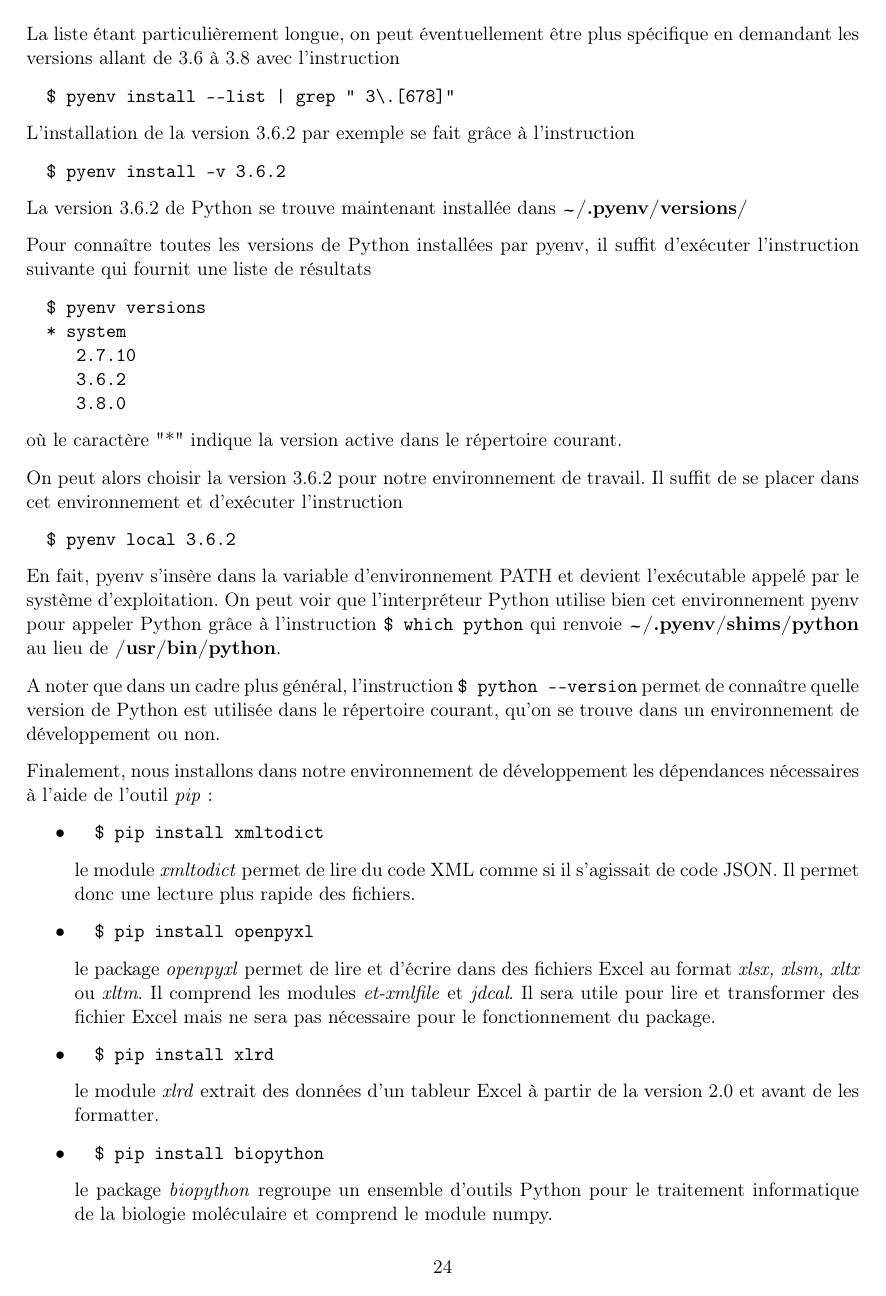
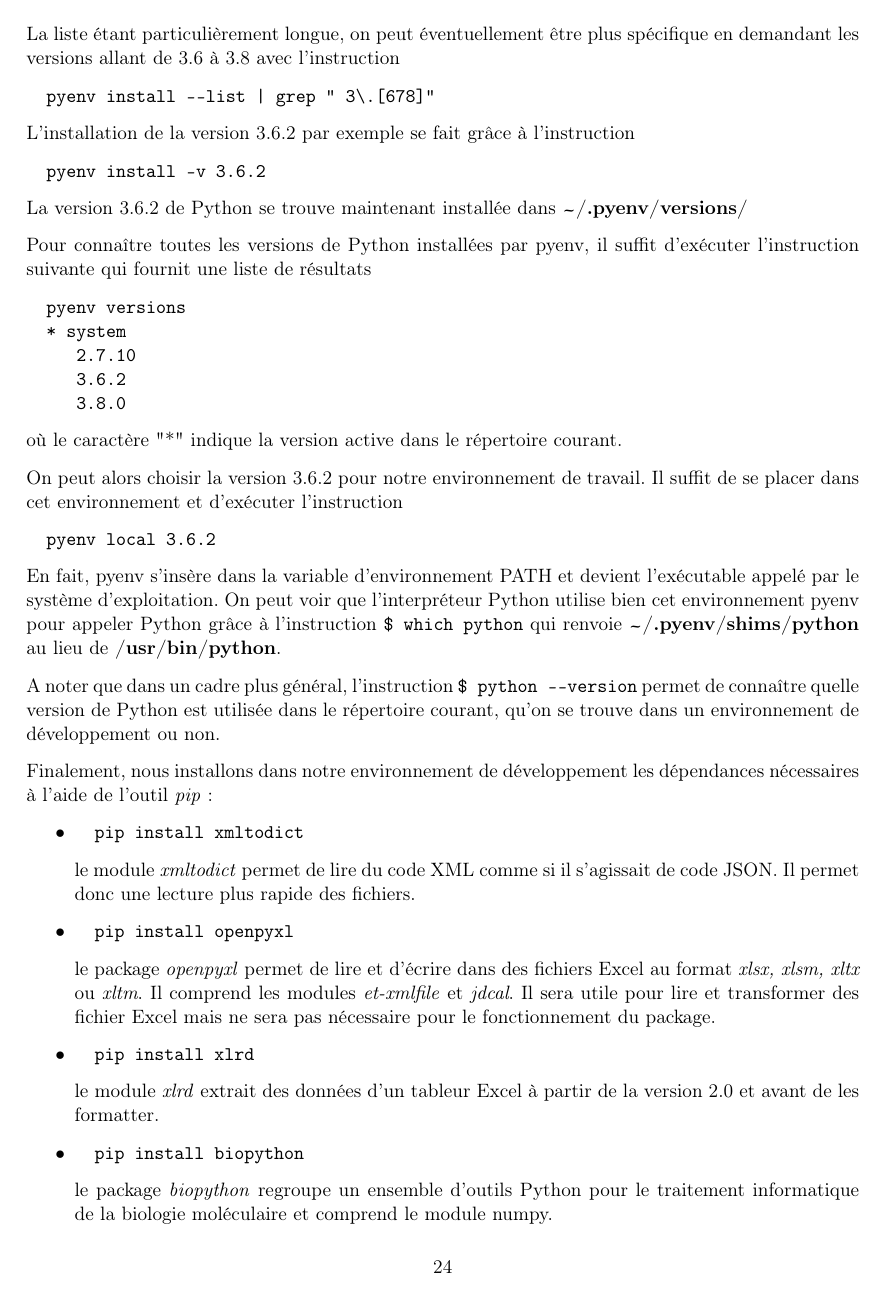
Before and after one commit to stephane-robin/Etat_art, a LaTeX document (rapport.tex): page 24 of 61. The pictures show the PDF file rapport.pdf that the author committed with the source.

Commit message:
working on report

```diff
--- a/rapport.tex
+++ b/rapport.tex
@@ -649,8 +649,8 @@ Avant de créer le package, il faut commencer par construire localement un progr
 L'outil de création d'environnement virtuel \textit{venv} nous permet de créer cet environnement de développement afin de tester les codes du projet. \textit{venv} commence par constituer un dossier contenant tous les exécutables nécessaires à l'utilisation des modules d'un projet Python.
 
 Dans le cadre de notre étude, nous créons un répertoire \textbf{biologie}, nous nous plaçons dedans puis nous créons, à l'aide de \textit{venv}, un environnement de développement \textbf{env\_bio}.
-\begin{verbatim}  $ cd biologie
-  $ python3 -m venv env_bio\end{verbatim}
+\begin{verbatim}  cd biologie
+  python3 -m venv env_bio\end{verbatim}
 
 Dans cet environnement vient d'être créé le répertoire \textbf{bin} comprenant notamment le fichier activate, qui permet d'activer les fonctionnalités de notre environnement.
 Cette activation ne peut se faire qu'à partir du répertoire parent \textbf{biologie}. Il faut ensuite se placer à l'intérieur de \textbf{env\_bio} pour définir les modules utiles à l'environnement.
@@ -660,17 +660,17 @@ Cette activation ne peut se faire qu'à partir du répertoire parent \textbf{bio
 La plupart des systèmes d'exploitation incorporent Python2.7 par défaut. Il convient donc de définir une version 3 de Python dans cet environnement de développement, et plus précisément une version 3.6 ou supérieure. Pour cela, le module \textit{pyenv} \index{pyenv} nous permet de définir une version de Python comme version locale de travail dans l'environnement.
 
 On peut ainsi choisir parmi les versions disponibles, grâce à l'instruction
-\begin{verbatim}  $ pyenv install --list\end{verbatim}
+\begin{verbatim}  pyenv install --list\end{verbatim}
 La liste étant particulièrement longue, on peut éventuellement être plus spécifique en demandant les versions allant de 3.6 à 3.8 avec l'instruction
-\begin{verbatim}  $ pyenv install --list | grep " 3\.[678]"\end{verbatim}
+\begin{verbatim}  pyenv install --list | grep " 3\.[678]"\end{verbatim}
 
 L'installation de la version 3.6.2 par exemple se fait grâce à l'instruction
-\begin{verbatim}  $ pyenv install -v 3.6.2\end{verbatim}
+\begin{verbatim}  pyenv install -v 3.6.2\end{verbatim}
 
 La version 3.6.2 de Python se trouve maintenant installée dans \textbf{\raisebox{-1ex}{\textasciitilde}/.pyenv/versions/}
 
 Pour connaître toutes les versions de Python installées par pyenv, il suffit d'exécuter l'instruction suivante qui fournit une liste de résultats
-\begin{verbatim}  $ pyenv versions
+\begin{verbatim}  pyenv versions
   * system
      2.7.10
      3.6.2
@@ -678,7 +678,7 @@ Pour connaître toutes les versions de Python installées par pyenv, il suffit d
 où le caractère "*" indique la version active dans le répertoire courant.
 
 On peut alors choisir la version 3.6.2 pour notre environnement de travail. Il suffit de se placer dans cet environnement et d'exécuter l'instruction
-\begin{verbatim}  $ pyenv local 3.6.2\end{verbatim}
+\begin{verbatim}  pyenv local 3.6.2\end{verbatim}
 
 En fait, pyenv s'insère dans la variable d'environnement PATH et devient l'exécutable appelé par le système d'exploitation. On peut voir que l'interpréteur Python utilise bien cet environnement pyenv pour appeler Python grâce à l'instruction
 \texttt{\$ which python}
@@ -691,15 +691,15 @@ permet de connaître quelle version de Python est utilisée dans le répertoire
 Finalement, nous installons dans notre environnement de développement les dépendances nécessaires à l'aide de l'outil \textit{pip}\index{pip} :
 \begin{itemize}
 %\item pkg-resources==0.0.0 (installé automatiquement)
-\item \begin{verbatim}  $ pip install xmltodict\end{verbatim}
+\item \begin{verbatim}  pip install xmltodict\end{verbatim}
 le module \textit{xmltodict} permet de lire du code XML comme si il s'agissait de code JSON. Il permet donc une lecture plus rapide des fichiers.
-\item  \begin{verbatim}  $ pip install openpyxl\end{verbatim}
+\item  \begin{verbatim}  pip install openpyxl\end{verbatim}
 le package \textit{openpyxl} permet de lire et d'écrire dans des fichiers Excel au format \textit{xlsx, xlsm, xltx} ou \textit{xltm}. Il comprend les modules \textit{et-xmlfile} et \textit{jdcal}. Il sera utile pour lire et transformer des fichier Excel mais ne sera pas nécessaire pour le fonctionnement du package.
-\item  \begin{verbatim}  $ pip install xlrd\end{verbatim}
+\item  \begin{verbatim}  pip install xlrd\end{verbatim}
 le module \textit{xlrd} extrait des données d'un tableur Excel à partir de la version 2.0 et avant de les formatter.
-\item  \begin{verbatim}  $ pip install biopython\end{verbatim}
+\item  \begin{verbatim}  pip install biopython\end{verbatim}
 le package \textit{biopython} regroupe un ensemble d'outils Python pour le traitement informatique de la biologie moléculaire et comprend le module numpy.
-\item \begin{verbatim}  $ pip install parallel-fastq-dump\end{verbatim}
+\item \begin{verbatim}  pip install parallel-fastq-dump\end{verbatim}
 le package \textit{parallel-fastq-dump} permet de téléchargement de fichiers fasta en utilisant plusieurs threads simultanément. Il procure donc un gain de temps à l'application.
 %\item DateTime==4.3\\
 %Le module datetime permet de manipuler des dates et heures en gérant des objets de type DateTime.
@@ -721,10 +721,10 @@ Notons que certains modules utilisés dans ce package sont nativement présents
 Le package, une fois installé par l'utilisateur, devra fournir un environnement de travail similaire à celui que nous venons de construire, c'est à dire que les dépendances nécessaires à son bon fonctionnement devront également être installées. Ce processus devrait rester transparent pour l'utilisateur et être pris en charge par un gestionnaire de package tel que \textit{Poetry} qui regroupe ces modules dans un fichier appelé pyproject.toml. Nous verrons au cours des tests d'installation que les dépendances ne sont pas toujours reconnues à partir de \textit{Poetry} et qu'il est plus sûr de les installer séparément.
 
 On pourrait par exemple retrouver les modules installés via \textit{pip} dans un fichier \textit{requirements.txt} construit en gelant l'état de l'environnement à un moment précis grâce à une instruction du type
-\begin{verbatim}  $ pip freeze > requirements.txt\end{verbatim}.
+\begin{verbatim}  pip freeze > requirements.txt\end{verbatim}.
 
 On pourrait alors ré-installer ces modules à l'identique en utilisant l'instruction
-\begin{verbatim}  $ pip install -r requirements.txt\end{verbatim}
+\begin{verbatim}  pip install -r requirements.txt\end{verbatim}
 
 Cette méthode fonctionne bien pour construire un environnement de développement à partir d'un répertoire courant où se trouve le fichier requirements.txt. Toutefois, lors de la création d'un package, le fichier requirements.txt serait compressé dans l'archive puis intallé à l'emplacement désigné des packages pour chaque ordinateur (\textbf{site-packages} par exemple). Il faudrait donc que l'utilisateur trouve d'abord cet emplacement pour ensuite exécuter le fichier requirements.txt. Nous pensons qu'il est plus simple pour l'utilisateur de suivre la documentation crisprbuilder\_tb.md et de procéder lui-même à l'installation des dépendances en ligne de commande.
 
@@ -783,7 +783,7 @@ Nous avons donc décidé de construire notre package en utilisant \textit{Poetry
 \section{Création du package et gestion des dépendances}
 
 Pour créer notre package, il ne faut pas commencer par définir un dossier du nom du package, car cela sera automatiquement fait par \textit{Poetry}. En revanche, il faut s'assurer que Python utilise bien la version 3 pour tout le travail de construction, ce qui se traduit par exemple par une variable d'environnement du type \textbf{\raisebox{-1ex}{\textasciitilde}/.poetry/\_vendor/py3.6} en réponse à l'instruction
-\begin{verbatim}  $ poetry build\end{verbatim}
+\begin{verbatim}  poetry build\end{verbatim}
 Pour parvenir à un tel résultat, et comme expliqué précédemment, on commence par choisir une version appropriée de Python dans le répertoire parent dans lequel on souhaite créer notre package (ici la version 3.6.2)
  \begin{verbatim}     cd biologie
      pyenv versions
@@ -855,7 +855,7 @@ qui crée les fichiers poetry.lock et setup.py, ainsi que le répertoire \textbf
 
 Lors de l'exécution du code \texttt{\$ poetry install}, on constate que \textit{Poetry} crée en fait un environnement virtuel dans lequel il va installer les dépendances et le package
 
-\begin{verbatim}  $ poetry install
+\begin{verbatim}  poetry install
   Creating virtualenv crisprbuilder-tb-oJzk4q3N-py3.8 in ~/.cache/pypoetry/virtualenvs
   Installing dependencies from lock file
 
@@ -922,15 +922,15 @@ Le dossier \textbf{dist} contient les éléments suivants
 \includegraphics[width=9cm]{rep_dist.png}
 
 Avant de publier le package, il faut tester son comportement à l'installation en dehors de l'environnement de développement. Pour cela, il est possible de le publier officieusement sur la plateforme de test \textit{testPyPI}. Il faut alors se placer à la racine du package et lancer en ligne de commande l'instruction
-\begin{verbatim}  $ twine upload --repository testpypi dist/*\end{verbatim}
+\begin{verbatim}  twine upload --repository testpypi dist/*\end{verbatim}
 
 Il est donc possible de télécharger un package provenant d'index différents de PyPI. Par exemple, l'installation de CRISPRbuilder\_TB à partir de testPyPI se fait à l'aide de l'instruction suivante, après s'être assuré qu'on utilise bien une version 3 de Python
 
-\begin{verbatim}  $ pip install -i https://test.pypi.org/simple/ crisprbuilder_tb\end{verbatim}
+\begin{verbatim}  pip install -i https://test.pypi.org/simple/ crisprbuilder_tb\end{verbatim}
 
 Il peut arriver que testPyPI n'installe pas la dernière version, en général lorsqu'une version est déjà présente sur l'ordinateur. Dans ce cas, il convient de préciser la version souhaitée du package, par exemple pour la version 0.1.2, il faut écrire
 
-\begin{verbatim}  $ pip install -i https://test.pypi.org/simple/ crisprbuilder_tb==0.1.2\end{verbatim} A noter qu'il ne faut utiliser de guillemets autour de la version du package.
+\begin{verbatim}  pip install -i https://test.pypi.org/simple/ crisprbuilder_tb==0.1.2\end{verbatim} A noter qu'il ne faut utiliser de guillemets autour de la version du package.
 
 Il est fréquent qu'il s'affiche à ce moment-là le message d'erreur suivant
 
@@ -938,11 +938,11 @@ Il est fréquent qu'il s'affiche à ce moment-là le message d'erreur suivant
 ERROR: No matching distribution found for crisprbuilder_tb==0.1.2\end{verbatim}
 
 Dans ce cas, la répétition des instructions précédentes résout le problème
-\begin{verbatim}  $ pip install -i https://test.pypi.org/simple/ crisprbuilder_tb
+\begin{verbatim}  pip install -i https://test.pypi.org/simple/ crisprbuilder_tb
   $ pip install -i https://test.pypi.org/simple/ crisprbuilder_tb==0.1.2\end{verbatim}
 
 Lorsque le package est finalement prêt pour être publié sur PyPI, on utilise l’instruction
-\begin{verbatim}  $ poetry publish\end{verbatim}
+\begin{verbatim}  poetry publish\end{verbatim}
 Pour cela, l'auteur du package doit être enregistré sur PyPI avec un identifiant et un mot de passe. A partir de ce moment-là, le package est rendu disponible publiquement.
 
 Les explications relatives à l’utilisation pratique de \textit{Poetry} sont reprises dans le tutoriel suivant que nous venons de publier sur YouTube : \href{http://www.youtube.com}{http://www.youtube.com}
@@ -954,7 +954,7 @@ Les explications relatives à l’utilisation pratique de \textit{Poetry} sont r
 \section{Installation du package}
 
 L’installation du package par n'import quel utilisateur se fait maintenant grâce à l’instruction
-\begin{verbatim}  $ python -m pip install nom_package\end{verbatim}
+\begin{verbatim}  python -m pip install nom_package\end{verbatim}
 
 Mais avant cela, il faut s'assurer que \textit{pip} est bien configuré pour travailler avec la version 3 de Python, et il faut installer les dépendances avant d'installer CRISPRbuilder\_TB à l'aide des instructions suivantes
 
@@ -977,7 +977,7 @@ testPyPI, l'utilisateur ne choisit pas l'emplacement d'installation. Celui-ci es
 Lors de l'exécution du package, il est nécessaire de l'appeler par son nom en utilisant l'indice "-m" signifiant "module". Il n'est pas utile de préciser l'utilisation de Python3 si le répertoire courant travaille déjà avec cette version. En revanche, les chemins relatifs dans les modules du package ne devront pas utiliser le nom crisprbuilder\_tb car celui-ci ne sera pas reconnu, une fois à la racine du package. EXPLICATIONS A CHANGER
 
 Par défaut, Python cherche ses modules et packages dans la variable d'environnement \$PYTHONPATH. On peut alors consulter les différents chemins connus par cette variable d'environnement en exécutant l'instruction
-\begin{verbatim}  $ python
+\begin{verbatim}  python
   >>> import sys
   >>> print(sys.path)\end{verbatim}
 
@@ -1849,7 +1849,7 @@ TODO - EXPLICATIONS unittest
 
 Les tests d'intégration permettent de valider l'inter-utilisabilité des différents modules entre eux dans leur environnement d'exploitation définitif. Nous réalisons également les tests d'intégration dans l'environnement de développement que nous avons construit.
 
-Pour cela, nous avons créé le package, nous nous sommes placés à la racine de l'application et avons exécuté le code du module \_\_main\_\_.py directement.
+Pour cela, nous avons créé le package, nous nous sommes placés à la racine de l'application et avons exécuté le code du module \textbf{\_\_main\_\_.py} directement.
 
 Dans le module \_\_main\_\_.py, il faut d'abord importer le package \textit{crisprbuilder\_tb}, puis importer les modules crisprbuilder\_tb.fonctions.py et crisprbuilder\_tb.bdd.py sans oublier le nom du package sans quoi l'interpréteur ne parviendra pas à trouver ces modules même s'ils se situent à la racine du package.
 
```
Also changed, not shown: rapport.pdf, rapport.tex (2 more changed lines).
